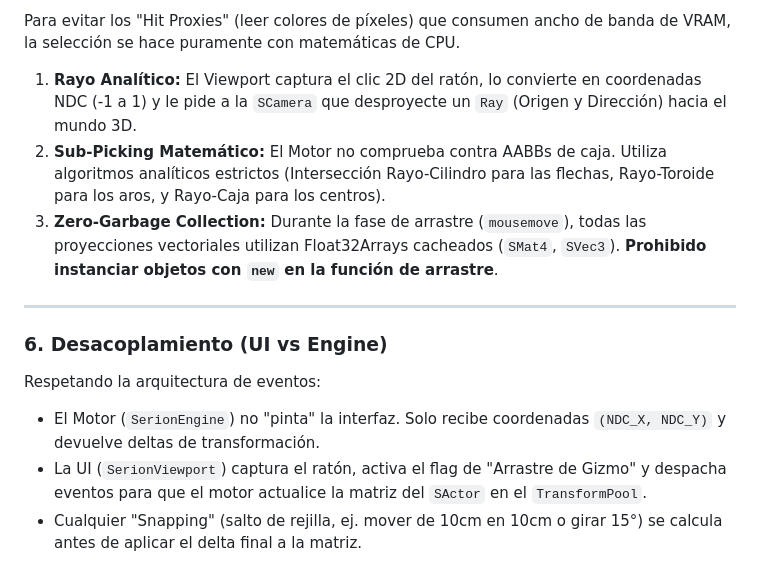
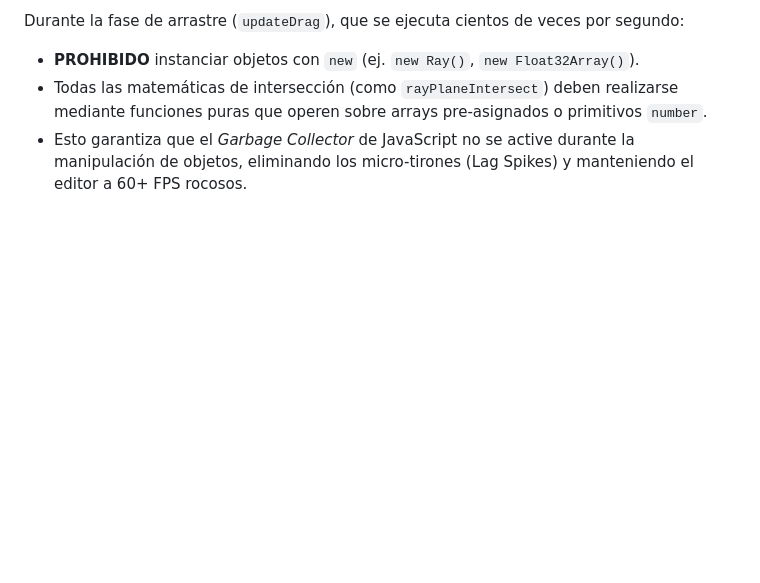
Before and after one commit to EdwinHDev/serion-engine, a Markdown page: docs/ui/GIZMOS_AND_INTERACTION.md, the part around one of its changes. Drawn GitHub-style; blank space fills up the shorter version.

```diff
--- a/docs/ui/GIZMOS_AND_INTERACTION.md
+++ b/docs/ui/GIZMOS_AND_INTERACTION.md
@@ -60,15 +70,5 @@ Los Gizmos **no son `SStaticMesh` normales**. Pertenecen a un pase de renderizad
 
-Para evitar los "Hit Proxies" (leer colores de píxeles) que consumen ancho de banda de VRAM, la selección se hace puramente con matemáticas de CPU.
-
-1. **Rayo Analítico:** El Viewport captura el clic 2D del ratón, lo convierte en coordenadas NDC (-1 a 1) y le pide a la `SCamera` que desproyecte un `Ray` (Origen y Dirección) hacia el mundo 3D.
-2. **Sub-Picking Matemático:** El Motor no comprueba contra AABBs de caja. Utiliza algoritmos analíticos estrictos (Intersección Rayo-Cilindro para las flechas, Rayo-Toroide para los aros, y Rayo-Caja para los centros).
-3. **Zero-Garbage Collection:** Durante la fase de arrastre (`mousemove`), todas las proyecciones vectoriales utilizan Float32Arrays cacheados (`SMat4`, `SVec3`). **Prohibido instanciar objetos con `new` en la función de arrastre**.
-
----
-
-### 6. Desacoplamiento (UI vs Engine)
-
-Respetando la arquitectura de eventos:
-* El Motor (`SerionEngine`) no "pinta" la interfaz. Solo recibe coordenadas `(NDC_X, NDC_Y)` y devuelve deltas de transformación.
-* La UI (`SerionViewport`) captura el ratón, activa el flag de "Arrastre de Gizmo" y despacha eventos para que el motor actualice la matriz del `SActor` en el `TransformPool`.
-* Cualquier "Snapping" (salto de rejilla, ej. mover de 10cm en 10cm o girar 15°) se calcula antes de aplicar el delta final a la matriz.
+Durante la fase de arrastre (`updateDrag`), que se ejecuta cientos de veces por segundo:
+* **PROHIBIDO** instanciar objetos con `new` (ej. `new Ray()`, `new Float32Array()`).
+* Todas las matemáticas de intersección (como `rayPlaneIntersect`) deben realizarse mediante funciones puras que operen sobre arrays pre-asignados o primitivos `number`.
+* Esto garantiza que el *Garbage Collector* de JavaScript no se active durante la manipulación de objetos, eliminando los micro-tirones (Lag Spikes) y manteniendo el editor a 60+ FPS rocosos.
```
Also changed, not shown: other parts of docs/ui/GIZMOS_AND_INTERACTION.md (+46 -36 lines).
